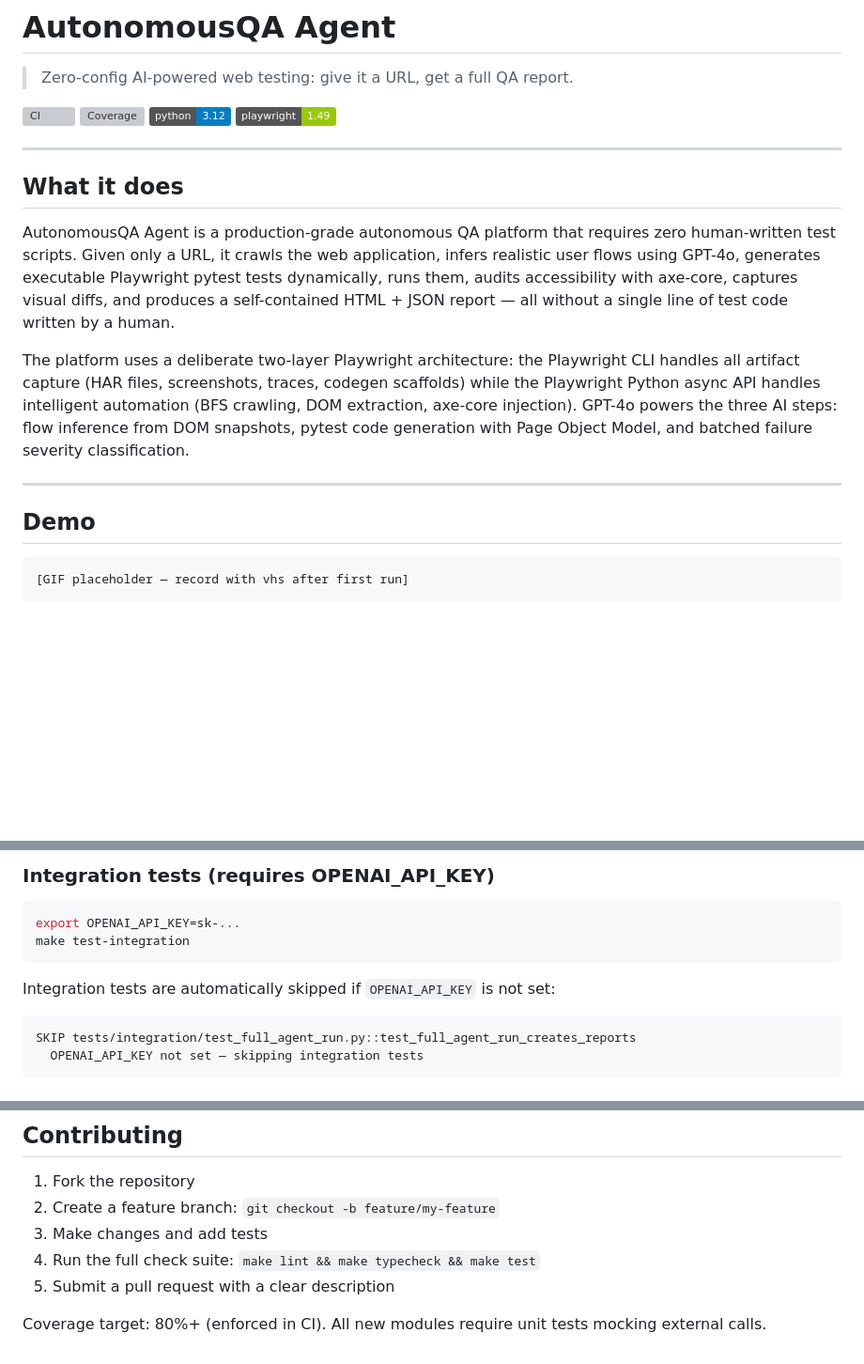
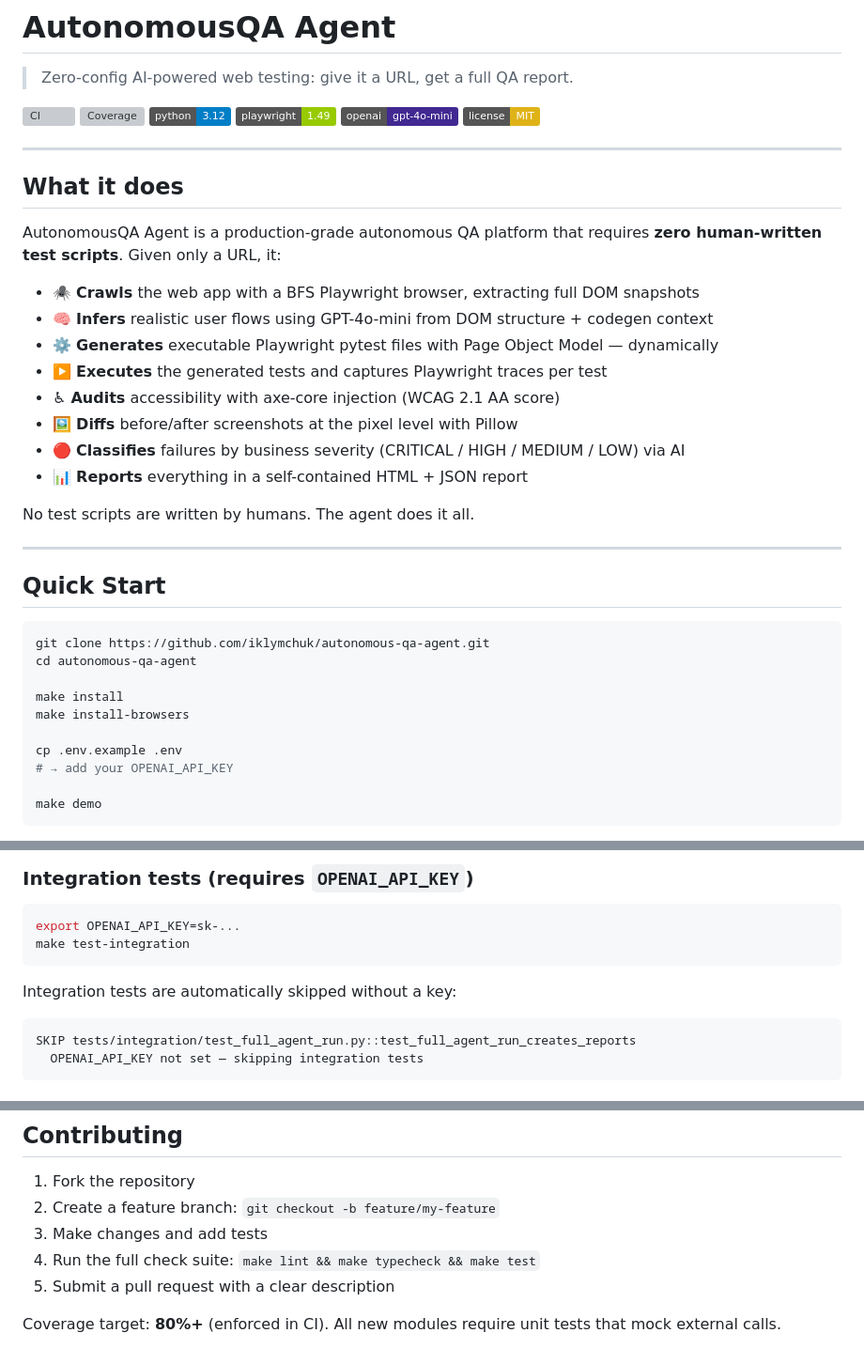
Before and after one commit to iklymchuk/autonomous-qa-agent, a Markdown page: README.md, 3 parts joined by grey strips. Shown at 94% size. Rendered like a GitHub page; badges without logos; blank space fills up the shorter version; grey boxes are pictures that could not be loaded.

````diff
--- a/README.md
+++ b/README.md
@@ -6,28 +6,40 @@
 [![Coverage](https://img.shields.io/codecov/c/github/iklymchuk/autonomous-qa-agent)](https://codecov.io/gh/iklymchuk/autonomous-qa-agent)
 [![Python 3.12](https://img.shields.io/badge/python-3.12-blue.svg)](https://www.python.org/downloads/)
 [![Playwright](https://img.shields.io/badge/playwright-1.49-green.svg)](https://playwright.dev/)
+[![OpenAI](https://img.shields.io/badge/openai-gpt--4o--mini-412991.svg)](https://platform.openai.com/)
+[![License: MIT](https://img.shields.io/badge/license-MIT-yellow.svg)](LICENSE)
 
 ---
 
 ## What it does
 
-AutonomousQA Agent is a production-grade autonomous QA platform that requires zero human-written
-test scripts. Given only a URL, it crawls the web application, infers realistic user flows using
-GPT-4o, generates executable Playwright pytest tests dynamically, runs them, audits accessibility
-with axe-core, captures visual diffs, and produces a self-contained HTML + JSON report — all
-without a single line of test code written by a human.
+AutonomousQA Agent is a production-grade autonomous QA platform that requires **zero human-written test scripts**. Given only a URL, it:
 
-The platform uses a deliberate two-layer Playwright architecture: the Playwright CLI handles all
-artifact capture (HAR files, screenshots, traces, codegen scaffolds) while the Playwright Python
-async API handles intelligent automation (BFS crawling, DOM extraction, axe-core injection).
-GPT-4o powers the three AI steps: flow inference from DOM snapshots, pytest code generation with
-Page Object Model, and batched failure severity classification.
+- 🕷️ **Crawls** the web app with a BFS Playwright browser, extracting full DOM snapshots
+- 🧠 **Infers** realistic user flows using GPT-4o-mini from DOM structure + codegen context
+- ⚙️ **Generates** executable Playwright pytest files with Page Object Model — dynamically
+- ▶️ **Executes** the generated tests and captures Playwright traces per test
+- ♿ **Audits** accessibility with axe-core injection (WCAG 2.1 AA score)
+- 🖼️ **Diffs** before/after screenshots at the pixel level with Pillow
+- 🔴 **Classifies** failures by business severity (CRITICAL / HIGH / MEDIUM / LOW) via AI
+- 📊 **Reports** everything in a self-contained HTML + JSON report
+
+No test scripts are written by humans. The agent does it all.
 
 ---
 
-## Demo
+## Quick Start
 
-```
-[GIF placeholder — record with vhs after first run]
+```bash
+git clone https://github.com/iklymchuk/autonomous-qa-agent.git
+cd autonomous-qa-agent
+
+make install
+make install-browsers
+
+cp .env.example .env
+# → add your OPENAI_API_KEY
+
+make demo
 ```
 
@@ -288,13 +319,13 @@ make coverage
 ```
 
-### Integration tests (requires OPENAI_API_KEY)
+### Integration tests (requires `OPENAI_API_KEY`)
 
 ```bash
 export OPENAI_API_KEY=sk-...
 make test-integration
 ```
 
-Integration tests are automatically skipped if `OPENAI_API_KEY` is not set:
+Integration tests are automatically skipped without a key:
 
 ```
 SKIP tests/integration/test_full_agent_run.py::test_full_agent_run_creates_reports
@@ -318,4 +349,4 @@ make typecheck  # mypy
 4. Run the full check suite: `make lint && make typecheck && make test`
 5. Submit a pull request with a clear description
 
-Coverage target: 80%+ (enforced in CI). All new modules require unit tests mocking external calls.
+Coverage target: **80%+** (enforced in CI). All new modules require unit tests that mock external calls.
````
Also changed, not shown: other parts of README.md (+199 -180 lines).
